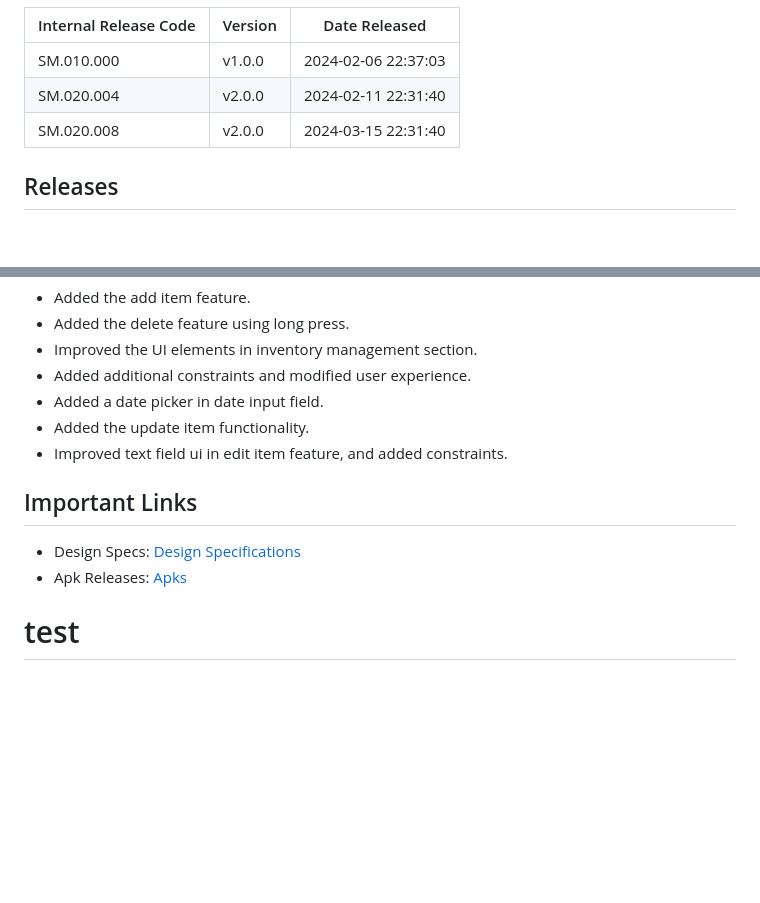
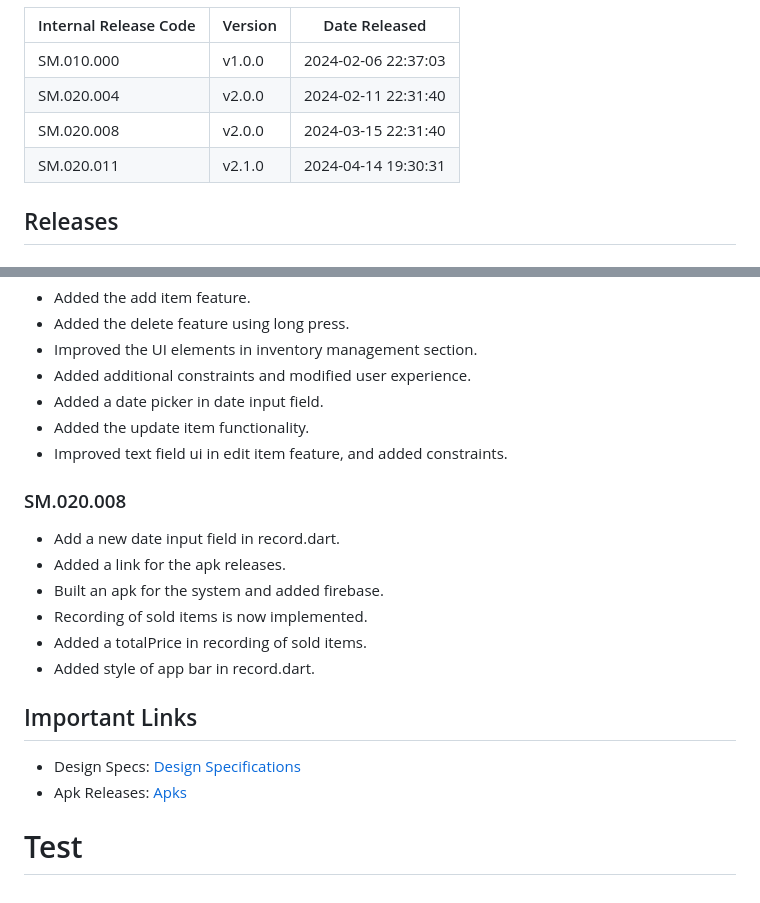
Before and after one commit to HarleyGotardo/SquareMind, a Markdown page: README.md, 2 parts joined by grey strips. GitHub-like rendering; blank space fills up the shorter version.

Commit message:
SM.020.011

```diff
--- a/README.md
+++ b/README.md
@@ -6,6 +6,7 @@
 | SM.010.000 | v1.0.0   | 2024-02-06 22:37:03 |
 | SM.020.004 | v2.0.0   | 2024-02-11 22:31:40|
 | SM.020.008 | v2.0.0   | 2024-03-15 22:31:40|
+| SM.020.011 | v2.1.0   | 2024-04-14 19:30:31|
 
 ## Releases
 ### SM.010.000
@@ -41,8 +42,16 @@
 - Added the update item functionality.
 - Improved text field ui in edit item feature, and added constraints.
 
+### SM.020.008
+- Add a new date input field in record.dart.
+- Added a link for the apk releases.
+- Built an apk for the system and added firebase.
+- Recording of sold items is now implemented.
+- Added a totalPrice in recording of sold items.
+- Added style of app bar in record.dart.
+
 ## Important Links
 - Design Specs: [Design Specifications](https://github.com/HarleyGotardo/square-mind/blob/main/README_FILES/MAIN_MD/DesignSpecificationDocument.md)
 - Apk Releases: [Apks](https://github.com/HarleyGotardo/squaremind-apk-releases)
 
-# test
+# Test
```
